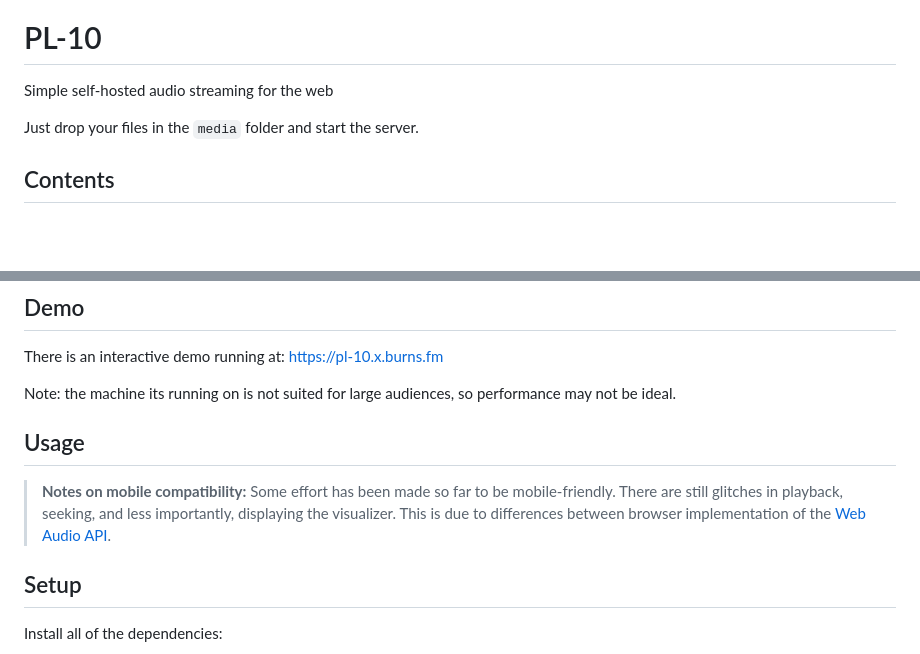
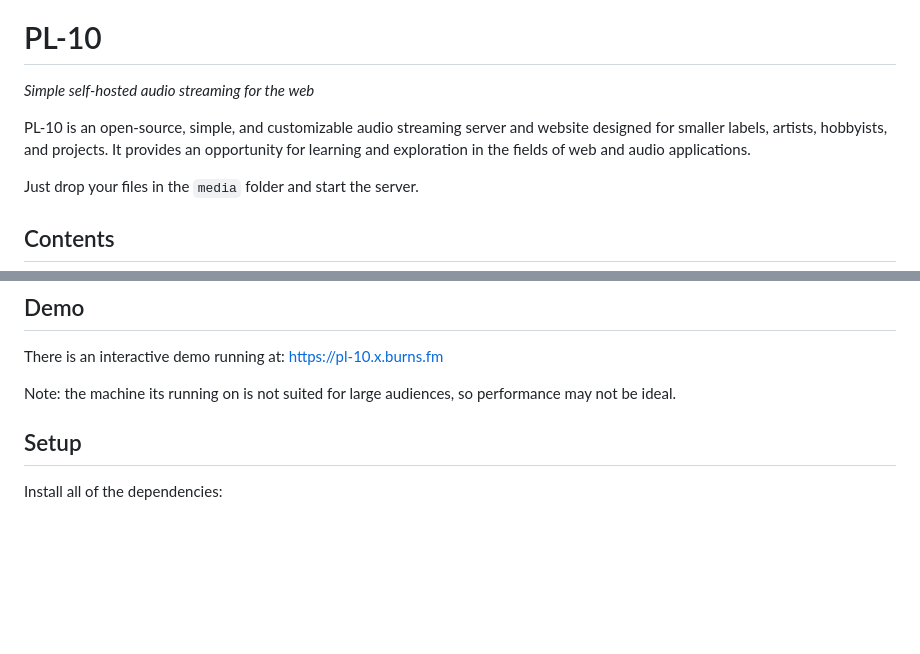
Before and after one commit to burns-fm/pl-10, a Markdown page: README.md, 2 parts joined by grey strips. Drawn GitHub-style; blank space fills up the shorter version.

```diff
--- a/README.md
+++ b/README.md
@@ -2,7 +2,9 @@
 
 # PL-10
 
-Simple self-hosted audio streaming for the web
+*Simple self-hosted audio streaming for the web*
+
+PL-10 is an open-source, simple, and customizable audio streaming server and website designed for smaller labels, artists, hobbyists, and projects. It provides an opportunity for learning and exploration in the fields of web and audio applications.
 
 Just drop your files in the `media` folder and start the server.
 
@@ -30,12 +32,6 @@ Just drop your files in the `media` folder and start the server.
 There is an interactive demo running at: https://pl-10.x.burns.fm
 
 Note: the machine its running on is not suited for large audiences, so performance may not be ideal.
-
-## Usage
-
-> **Notes on mobile compatibility:** Some effort has been made so far to be mobile-friendly.
-> There are still glitches in playback, seeking, and less importantly, displaying the visualizer.
-> This is due to differences between browser implementation of the [Web Audio API](https://developer.mozilla.org/en-US/docs/Web/API/Web_Audio_API).
 
 ## Setup
 
```
